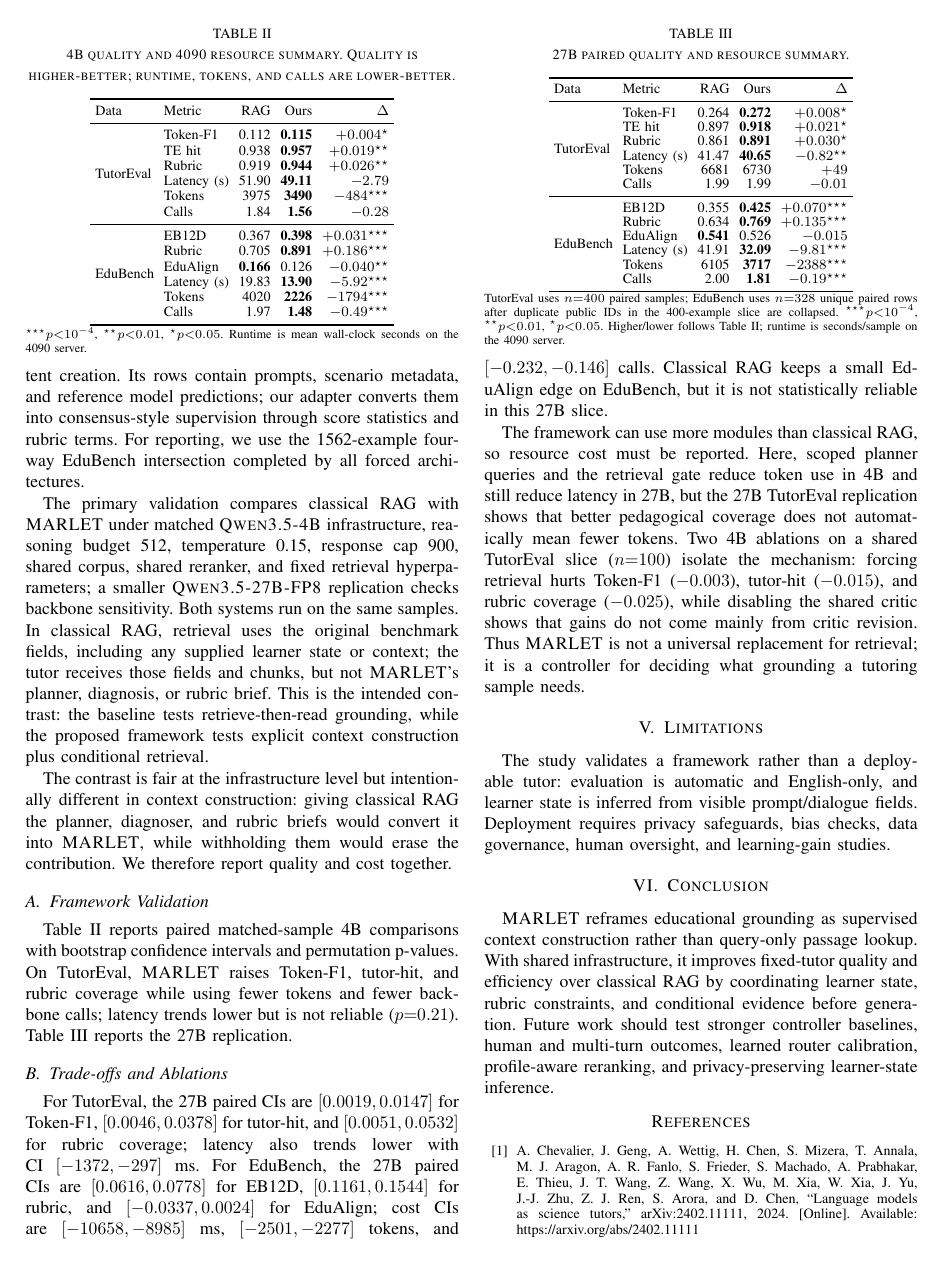
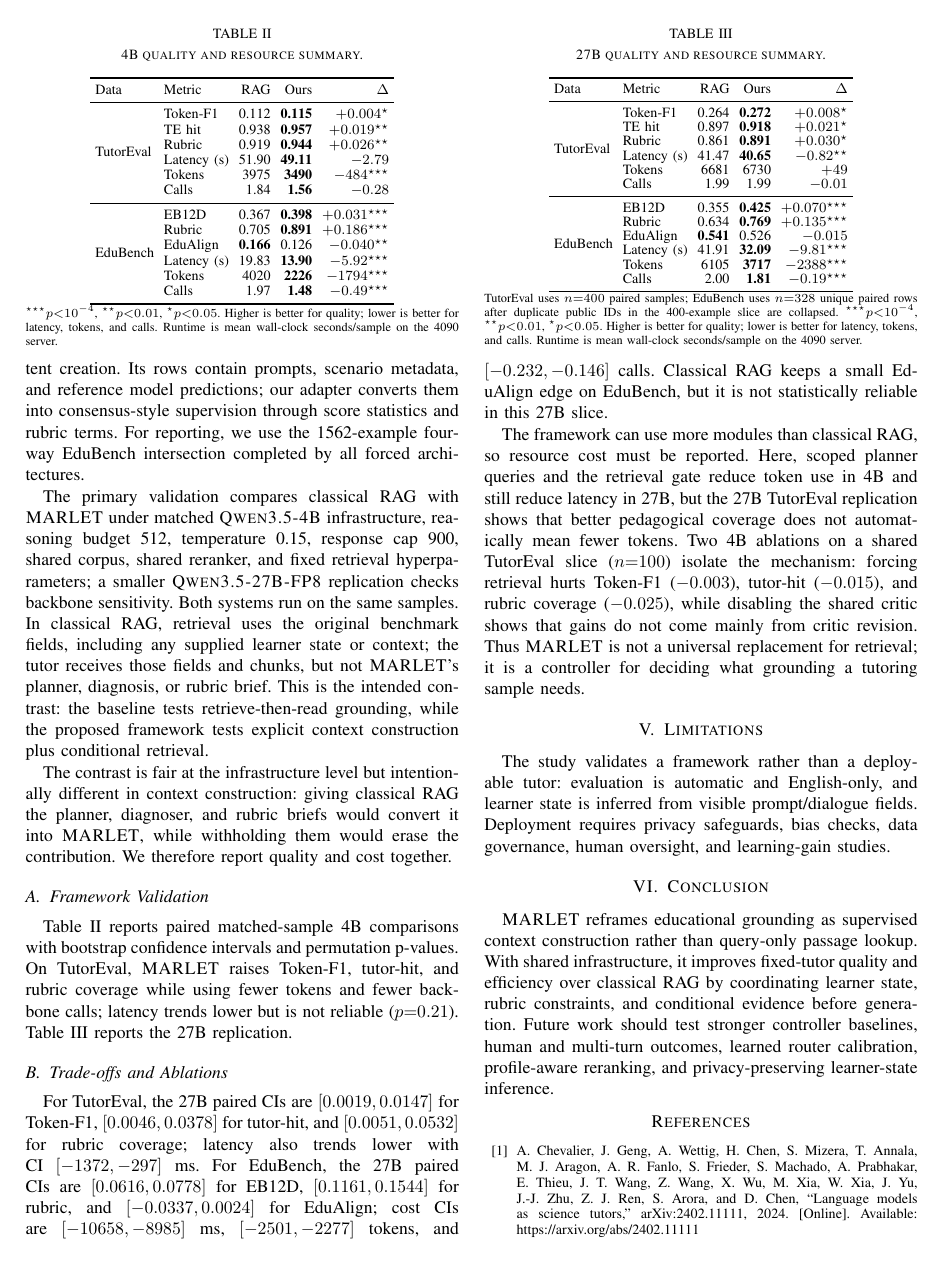
Before and after one commit to CatfishW/MultiAgentOL, a LaTeX paper (main_smc.tex): page 5 of 6. Compiled offline with pdfLaTeX.

Commit message:
Align validation table captions

```diff
--- a/main_smc.tex
+++ b/main_smc.tex
@@ -199,7 +199,7 @@ The contrast is fair at the infrastructure level but intentionally different in
 Table~\ref{tab:validation_summary} reports paired matched-sample 4B comparisons with bootstrap confidence intervals and permutation p-values. On TutorEval, \textsc{MARLET} raises Token-F1, tutor-hit, and rubric coverage while using fewer tokens and fewer backbone calls; latency trends lower but is not reliable ($p{=}0.21$). Table~\ref{tab:validation_27b} reports the 27B replication.
 
 \begin{table}[t]
-\caption{4B quality and 4090 resource summary. Quality is higher-better; runtime, tokens, and calls are lower-better.}
+\caption{4B quality and resource summary.}
 \label{tab:validation_summary}
 \centering
 \footnotesize
@@ -224,11 +224,11 @@ Data & Metric & RAG & Ours & $\Delta$ \\
 & Calls & 1.97 & \textbf{1.48} & $-0.49^{\star\star\star}$ \\
 \bottomrule
 \end{tabular}
-\begin{minipage}{\columnwidth}\scriptsize\vspace{0.1em}$^{\star\star\star}p{<}10^{-4}$, $^{\star\star}p{<}0.01$, $^{\star}p{<}0.05$. Runtime is mean wall-clock seconds on the 4090 server.\end{minipage}
+\begin{minipage}{\columnwidth}\scriptsize\vspace{0.1em}$^{\star\star\star}p{<}10^{-4}$, $^{\star\star}p{<}0.01$, $^{\star}p{<}0.05$. Higher is better for quality; lower is better for latency, tokens, and calls. Runtime is mean wall-clock seconds/sample on the 4090 server.\end{minipage}
 \end{table}
 
 \begin{table}[t]
-\caption{27B paired quality and resource summary.}
+\caption{27B quality and resource summary.}
 \label{tab:validation_27b}
 \centering
 \footnotesize
@@ -253,7 +253,7 @@ Data & Metric & RAG & Ours & $\Delta$ \\
 & Calls & 2.00 & \textbf{1.81} & $-0.19^{\star\star\star}$ \\
 \bottomrule
 \end{tabular}
-\begin{minipage}{\columnwidth}\scriptsize\vspace{0.1em}TutorEval uses $n{=}400$ paired samples; EduBench uses $n{=}328$ unique paired rows after duplicate public IDs in the 400-example slice are collapsed. $^{\star\star\star}p{<}10^{-4}$, $^{\star\star}p{<}0.01$, $^{\star}p{<}0.05$. Higher/lower follows Table~\ref{tab:validation_summary}; runtime is seconds/sample on the 4090 server.\end{minipage}
+\begin{minipage}{\columnwidth}\scriptsize\vspace{0.1em}TutorEval uses $n{=}400$ paired samples; EduBench uses $n{=}328$ unique paired rows after duplicate public IDs in the 400-example slice are collapsed. $^{\star\star\star}p{<}10^{-4}$, $^{\star\star}p{<}0.01$, $^{\star}p{<}0.05$. Higher is better for quality; lower is better for latency, tokens, and calls. Runtime is mean wall-clock seconds/sample on the 4090 server.\end{minipage}
 \end{table}
 
 \subsection{Trade-offs and Ablations}
```
Also changed, not shown: main_smc.pdf.
